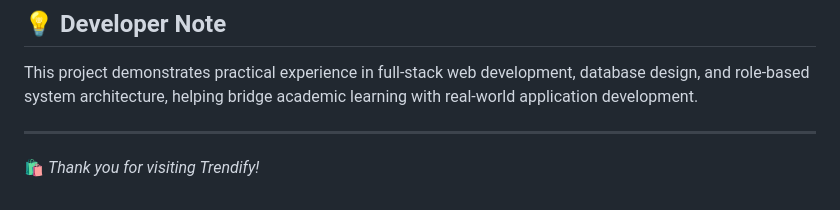
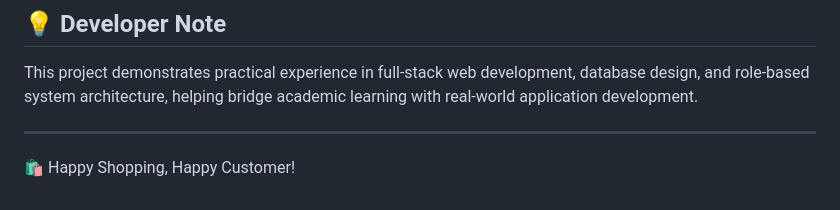
Before and after one commit to kavyakahandawala/Online-Fashion-Store-Website, a Markdown page: README.md, the part around the change. GitHub-like rendering.

Commit message:
Update closing message in README.md

```diff
--- a/README.md
+++ b/README.md
@@ -110,4 +110,4 @@ This project demonstrates practical experience in full-stack web development, da
 
 ---
 
-🛍️ *Thank you for visiting Trendify!*
+🛍️ Happy Shopping, Happy Customer!
```
